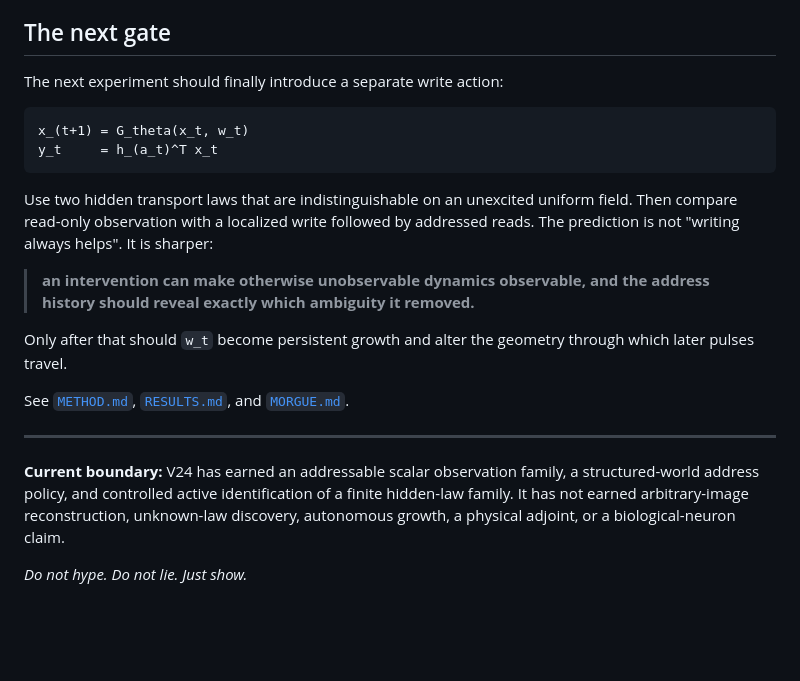
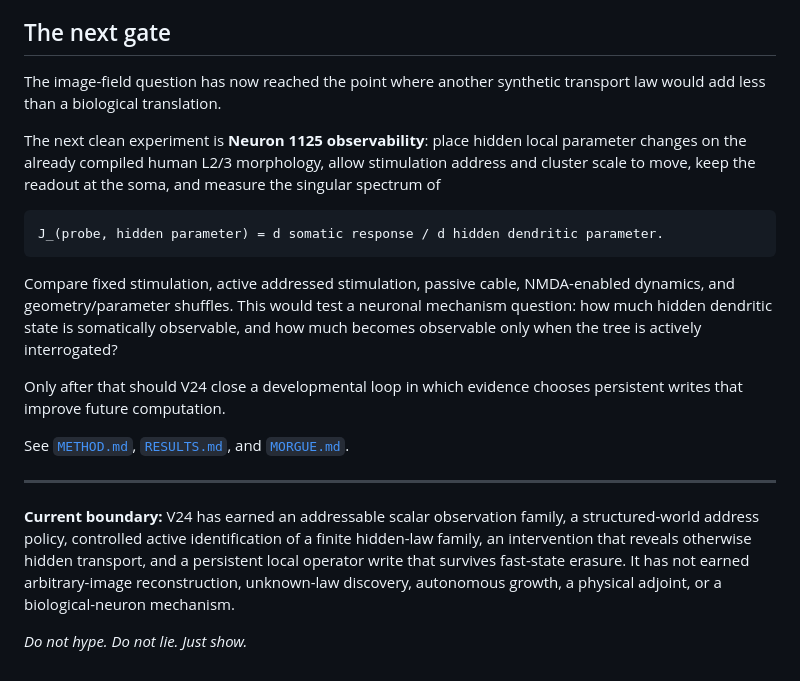
Before and after one commit to anttiluode/GeometricNeuronV24, a Markdown page: README.md, the part around one of its changes. GitHub-like rendering; blank space fills up the shorter version.

````diff
--- a/README.md
+++ b/README.md
@@ -176,23 +208,22 @@ Every experiment writes a machine-readable JSON receipt under `results/` and exi
 
 ## The next gate
 
-The next experiment should finally introduce a separate write action:
+The image-field question has now reached the point where another synthetic transport law would add less than a biological translation.
+
+The next clean experiment is **Neuron 1125 observability**: place hidden local parameter changes on the already compiled human L2/3 morphology, allow stimulation address and cluster scale to move, keep the readout at the soma, and measure the singular spectrum of
 
 ```text
-x_(t+1) = G_theta(x_t, w_t)
-y_t     = h_(a_t)^T x_t
+J_(probe, hidden parameter) = d somatic response / d hidden dendritic parameter.
 ```
 
-Use two hidden transport laws that are indistinguishable on an unexcited uniform field. Then compare read-only observation with a localized write followed by addressed reads. The prediction is not "writing always helps". It is sharper:
+Compare fixed stimulation, active addressed stimulation, passive cable, NMDA-enabled dynamics, and geometry/parameter shuffles. This would test a neuronal mechanism question: how much hidden dendritic state is somatically observable, and how much becomes observable only when the tree is actively interrogated?
 
-> **an intervention can make otherwise unobservable dynamics observable, and the address history should reveal exactly which ambiguity it removed.**
-
-Only after that should `w_t` become persistent growth and alter the geometry through which later pulses travel.
+Only after that should V24 close a developmental loop in which evidence chooses persistent writes that improve future computation.
 
 See [`METHOD.md`](METHOD.md), [`RESULTS.md`](RESULTS.md), and [`MORGUE.md`](MORGUE.md).
 
 ---
 
-**Current boundary:** V24 has earned an addressable scalar observation family, a structured-world address policy, and controlled active identification of a finite hidden-law family. It has not earned arbitrary-image reconstruction, unknown-law discovery, autonomous growth, a physical adjoint, or a biological-neuron claim.
+**Current boundary:** V24 has earned an addressable scalar observation family, a structured-world address policy, controlled active identification of a finite hidden-law family, an intervention that reveals otherwise hidden transport, and a persistent local operator write that survives fast-state erasure. It has not earned arbitrary-image reconstruction, unknown-law discovery, autonomous growth, a physical adjoint, or a biological-neuron mechanism.
 
 *Do not hype. Do not lie. Just show.*
````
Also changed, not shown: other parts of README.md (+34 -2 lines).
